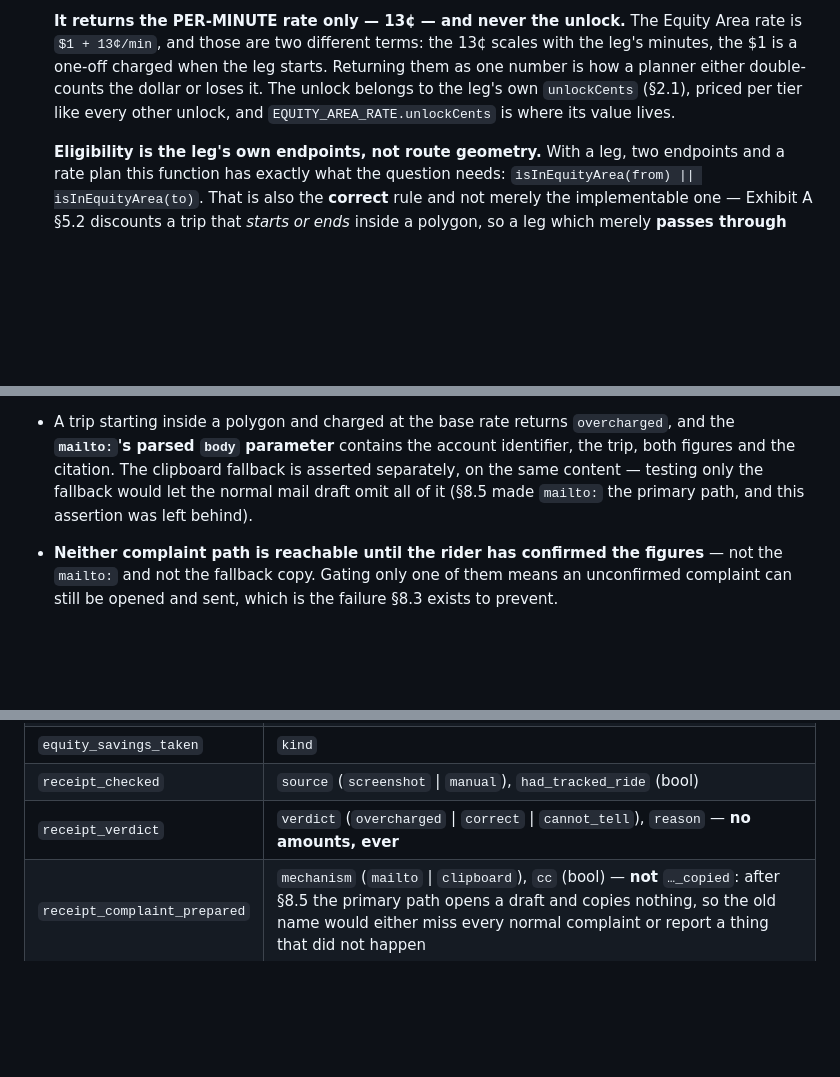
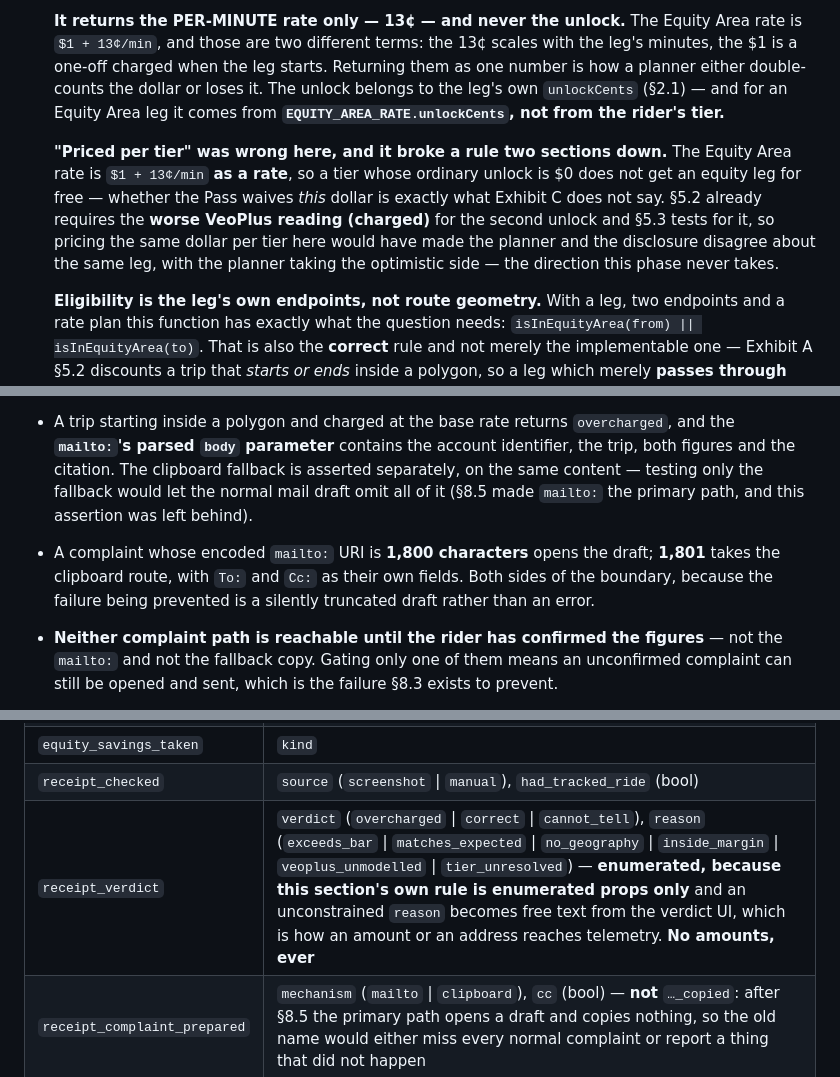
Before and after one commit to z280/denver-scooter-fyi, a Markdown page: docs/ALONG_THE_WAY_PLAN.md, 3 parts joined by grey strips. Rendered like a GitHub page; blank space fills up the shorter version.

```diff
--- a/docs/ALONG_THE_WAY_PLAN.md
+++ b/docs/ALONG_THE_WAY_PLAN.md
@@ -906,8 +925,17 @@ geometry — and owns neither. Three answers:
   13¢ scales with the leg's minutes, the $1 is a one-off charged when the leg
   starts. Returning them as one number is how a planner either double-counts
   the dollar or loses it. The unlock belongs to the leg's own
-  `unlockCents` (§2.1), priced per tier like every other unlock, and
-  `EQUITY_AREA_RATE.unlockCents` is where its value lives.
+  `unlockCents` (§2.1) — and for an Equity Area leg it comes from
+  **`EQUITY_AREA_RATE.unlockCents`, not from the rider's tier.**
+
+  **"Priced per tier" was wrong here, and it broke a rule two sections
+  down.** The Equity Area rate is `$1 + 13¢/min` **as a rate**, so a tier whose
+  ordinary unlock is $0 does not get an equity leg for free — whether the Pass
+  waives *this* dollar is exactly what Exhibit C does not say. §5.2 already
+  requires the **worse VeoPlus reading (charged)** for the second unlock and
+  §5.3 tests for it, so pricing the same dollar per tier here would have made
+  the planner and the disclosure disagree about the same leg, with the planner
+  taking the optimistic side — the direction this phase never takes.
 
   **Eligibility is the leg's own endpoints, not route geometry.** With a leg,
   two endpoints and a rate plan this function has exactly what the question
@@ -1307,6 +1353,10 @@ delete — a consent you cannot withdraw is not one.
   fallback is asserted separately, on the same content — testing only the
   fallback would let the normal mail draft omit all of it (§8.5 made
   `mailto:` the primary path, and this assertion was left behind).
+- A complaint whose encoded `mailto:` URI is **1,800 characters** opens the
+  draft; **1,801** takes the clipboard route, with `To:` and `Cc:` as their own
+  fields. Both sides of the boundary, because the failure being prevented is a
+  silently truncated draft rather than an error.
 - **Neither complaint path is reachable until the rider has confirmed the
   figures** — not the `mailto:` and not the fallback copy. Gating only one of
   them means an unconfirmed complaint can still be opened and sent, which is
@@ -1519,7 +1569,7 @@ enumerated props only — no coordinates, no destination, no spec contents, and
 | `equity_savings_shown` | `kind` (`start` \| `hand_off`) |
 | `equity_savings_taken` | `kind` |
 | `receipt_checked` | `source` (`screenshot` \| `manual`), `had_tracked_ride` (bool) |
-| `receipt_verdict` | `verdict` (`overcharged` \| `correct` \| `cannot_tell`), `reason` — **no amounts, ever** |
+| `receipt_verdict` | `verdict` (`overcharged` \| `correct` \| `cannot_tell`), `reason` (`exceeds_bar` \| `matches_expected` \| `no_geography` \| `inside_margin` \| `veoplus_unmodelled` \| `tier_unresolved`) — **enumerated, because this section's own rule is enumerated props only** and an unconstrained `reason` becomes free text from the verdict UI, which is how an amount or an address reaches telemetry. **No amounts, ever** |
 | `receipt_complaint_prepared` | `mechanism` (`mailto` \| `clipboard`), `cc` (bool) — **not** `…_copied`: after §8.5 the primary path opens a draft and copies nothing, so the old name would either miss every normal complaint or report a thing that did not happen |
 | `receipt_contributed` | `withdrawn` (bool) |
 | `trip_alert_opt_in` | `enabled` (bool), `had_phone` (bool) |
```
Also changed, not shown: other parts of docs/ALONG_THE_WAY_PLAN.md (+47 -10 lines).
